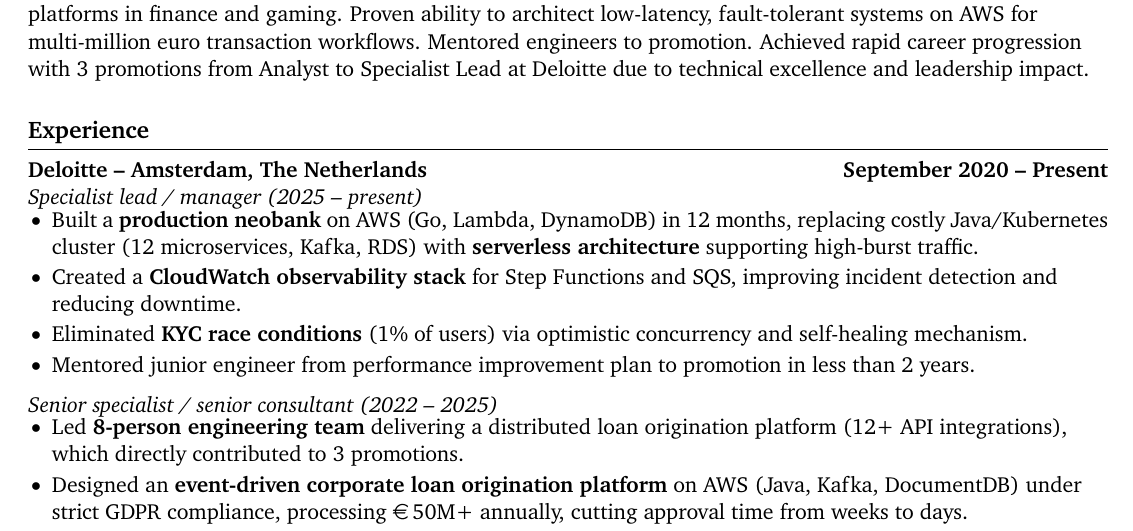
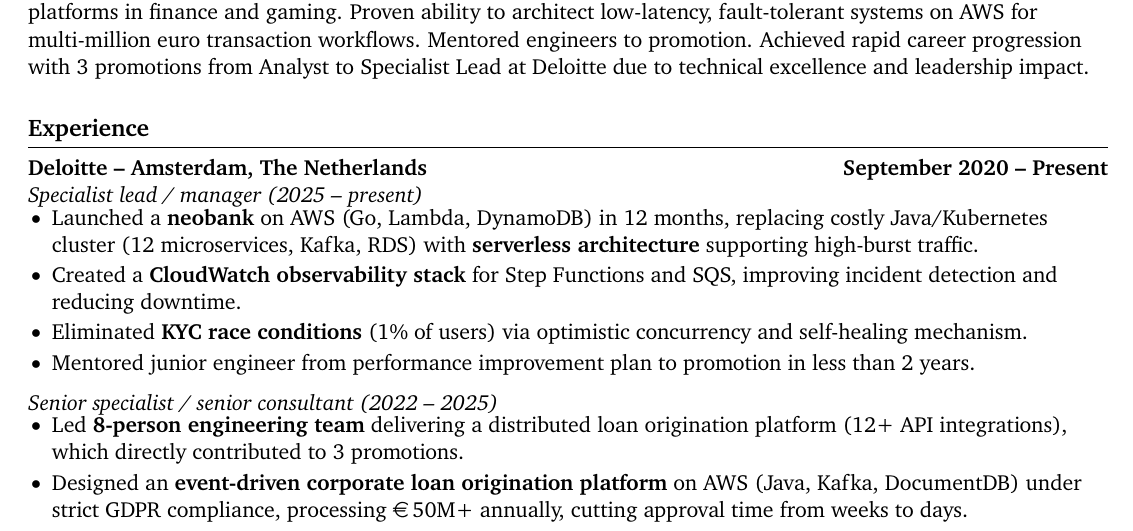
Before and after one commit to tntmeijs/resume, a LaTeX document (backend_software_engineer.tex): part of the page, cut so that both start at the same text. Compiled offline with pdfLaTeX.

Commit message:
fix: better phrasing

```diff
--- a/backend_software_engineer.tex
+++ b/backend_software_engineer.tex
@@ -49,7 +49,7 @@
 \textit{Specialist lead / manager (2025 -- present)} \\
 \vspace{-9pt}
 \begin{itemize}
-  \item Built a \textbf{production neobank} on AWS (Go, Lambda, DynamoDB) in 12 months, replacing costly Java/Kubernetes cluster (12 microservices, Kafka, RDS) with \textbf{serverless architecture} supporting high-burst traffic.
+  \item Launched a \textbf{neobank} on AWS (Go, Lambda, DynamoDB) in 12 months, replacing costly Java/Kubernetes cluster (12 microservices, Kafka, RDS) with \textbf{serverless architecture} supporting high-burst traffic.
   \item Created a \textbf{CloudWatch observability stack} for Step Functions and SQS, improving incident detection and reducing downtime.
   \item Eliminated \textbf{KYC race conditions} (1\% of users) via optimistic concurrency and self-healing mechanism.
   \item Mentored junior engineer from performance improvement plan to promotion in less than 2 years.
```
Also changed, not shown: backend_software_engineer.pdf, backend_software_engineer.png.
